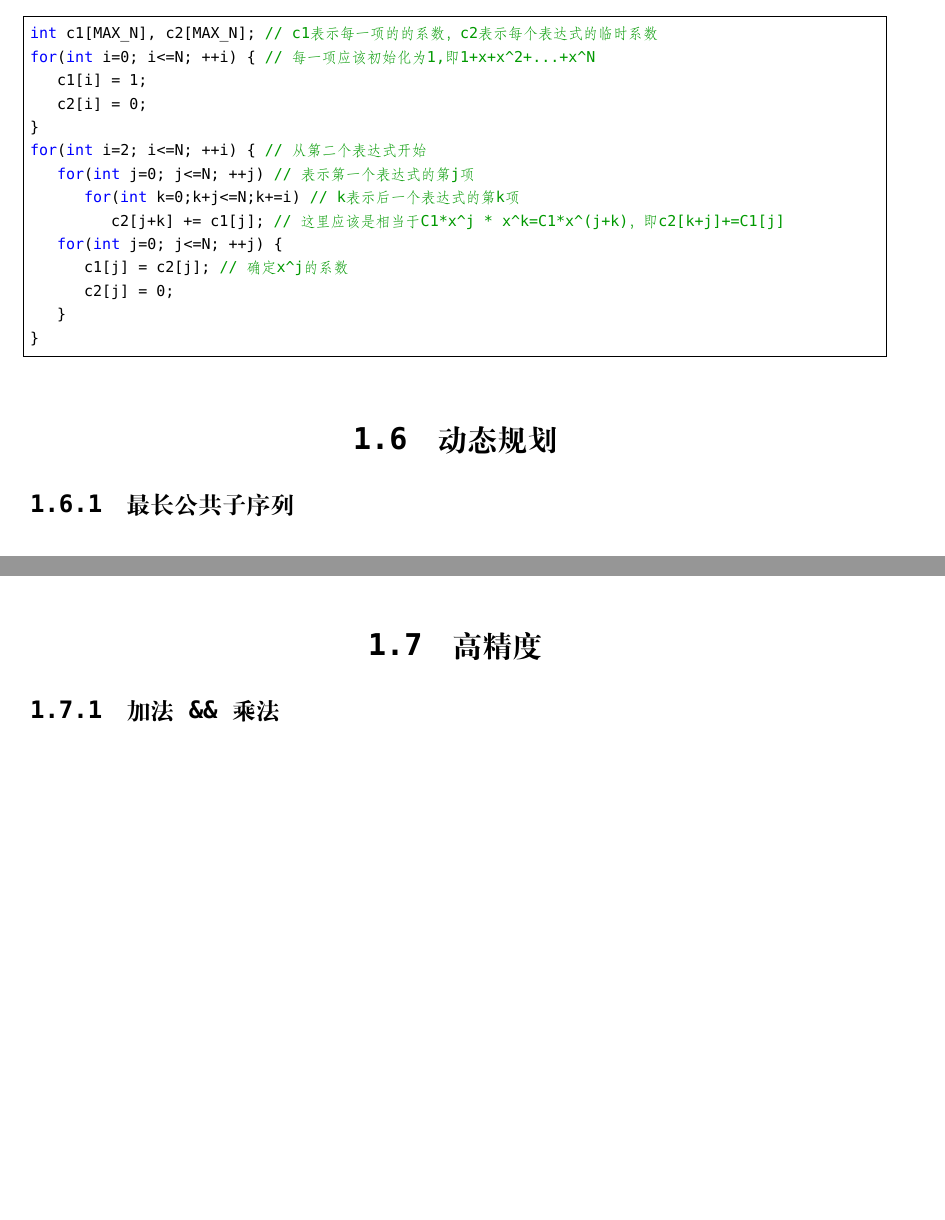
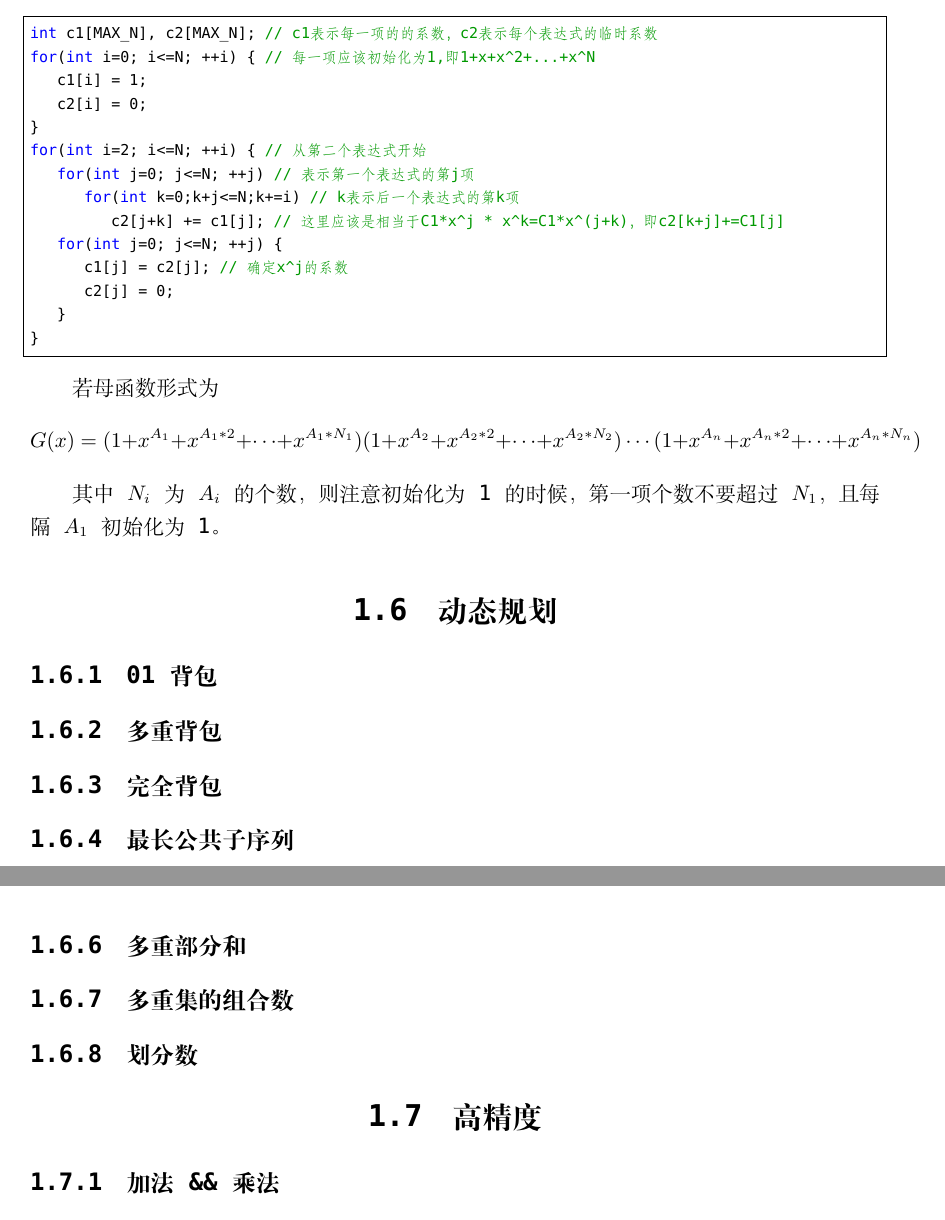
Before and after one commit to netcan/Netcan_ICPC, a LaTeX document (My_Template/acm_template_by_netcan.tex): two parts of pages 5 and 6 of 23 before the commit and two parts of pages 5 and 7 of 23 after it, joined at a grey line, cut so that both start at the same text, the shorter picture padded with empty space. Compiled offline with XeLaTeX; a missing font is replaced by an installed copy or a similar font.

Commit message:
增加母函数细节

```diff
--- a/My_Template/acm_template_by_netcan.tex
+++ b/My_Template/acm_template_by_netcan.tex
@@ -123,7 +123,14 @@ for(int i=2; i<=N; ++i) { // 从第二个表达式开始
 	}
 }
 \end{lstlisting}
+
+若母函数形式为$$G(x) = (1+x^{A_1} + x^{A_1*2} +\cdots + x^{A_1*N_1}) (1+x^{A_2} + x^{A_2*2} +\cdots + x^{A_2*N_2}) \cdots (1+x^{A_n} + x^{A_n*2} +\cdots + x^{A_n*N_n})$$
+
+其中$N_i$为$A_i$的个数，则注意初始化为1的时候，第一项个数不要超过$N_1$，且每隔$A_1$初始化为1。
 \section{动态规划}
+\subsection{01背包}
+\subsection{多重背包}
+\subsection{完全背包}
 \subsection{最长公共子序列}
 $$
 dp[i+1][j+1]=\begin{cases}
@@ -175,6 +182,9 @@ $upper\_bound(dp, dp+n, k)$这个函数则从已经排序好的序列$dp$中，
 upper_bound(a, a+n, k) - lower_bound(a, a+n, k)
 \end{lstlisting}
 
+\subsection{多重部分和}
+\subsection{多重集的组合数}
+\subsection{划分数}
 
 
 
```
Also changed, not shown: My_Template/acm_template_by_netcan.pdf, 3 other files.
